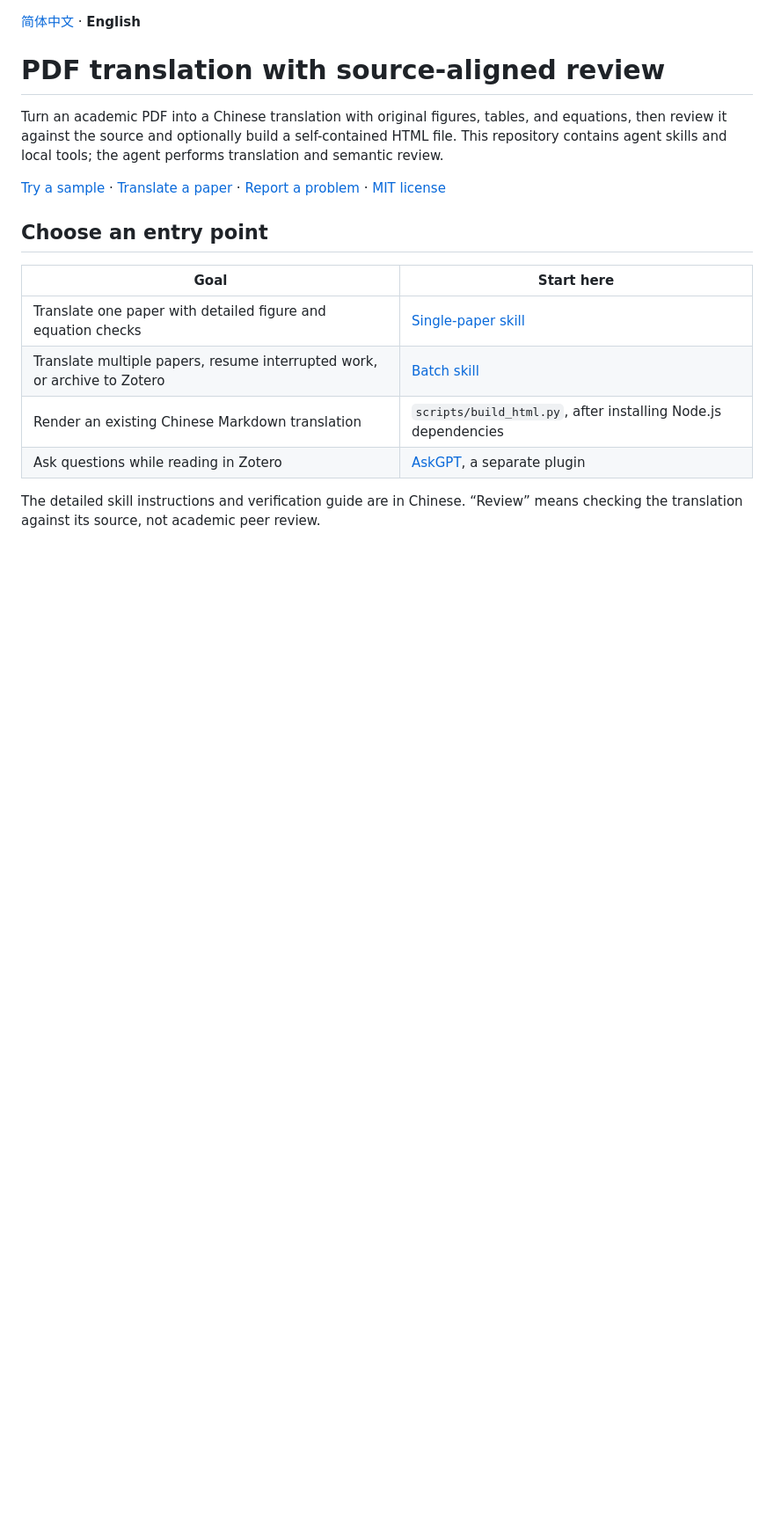
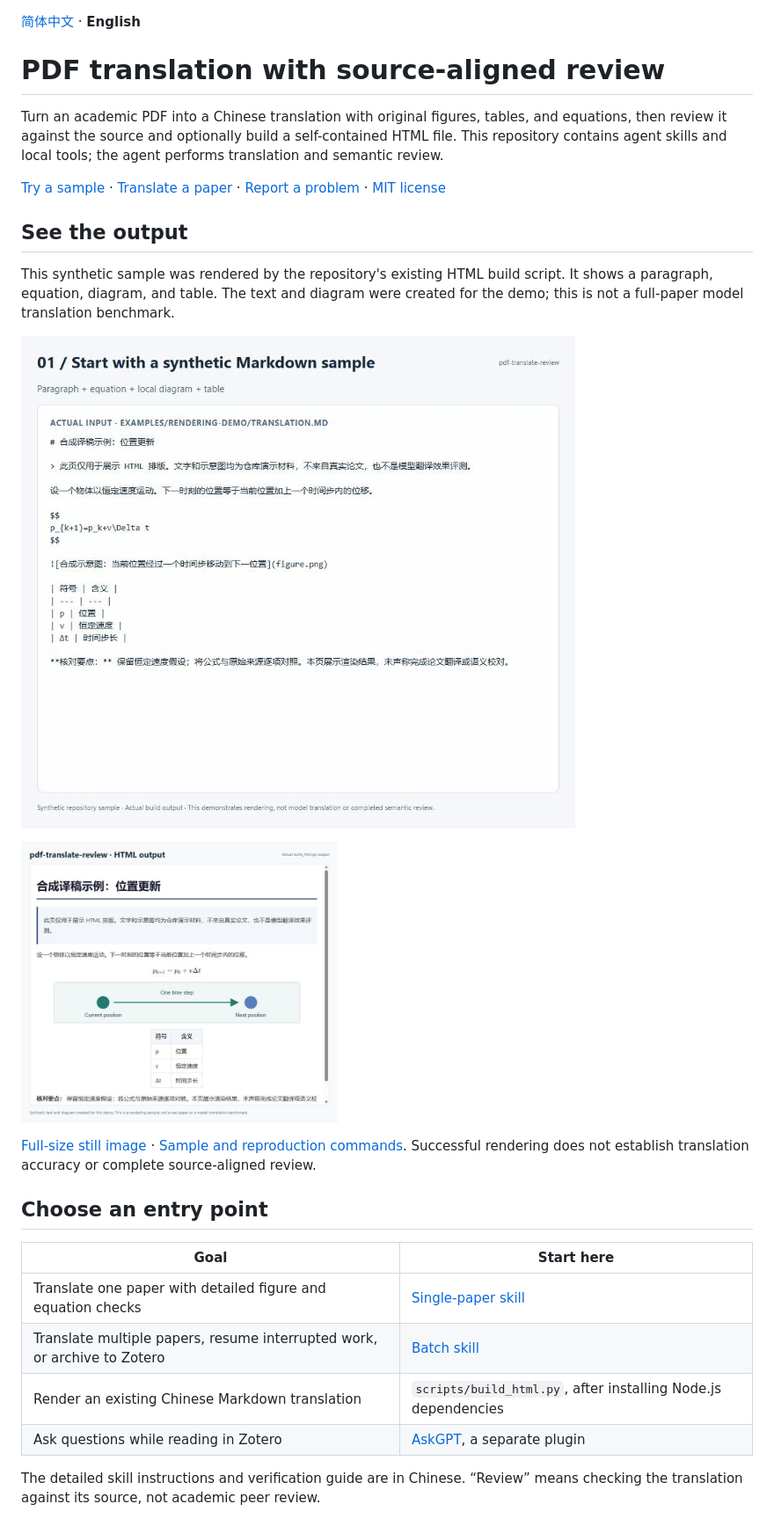
Before and after one commit to Marco0431/pdf-translate-review, a Markdown page: README.en.md, the part around the change. Shown at 88% size. GitHub-like rendering; pictures changed too: docs/media/pdf-render-overview.jpg (added), docs/media/pdf-workflow.gif (added); blank space fills up the shorter version.

Commit message:
docs: show reproducible HTML rendering images and animation (#2)
Co-authored-by: Marco0431 <Marco0431@users.noreply.github.com>

```diff
--- a/README.en.md
+++ b/README.en.md
@@ -5,6 +5,16 @@
 Turn an academic PDF into a Chinese translation with original figures, tables, and equations, then review it against the source and optionally build a self-contained HTML file. This repository contains agent skills and local tools; the agent performs translation and semantic review.
 
 [Try a sample](#try-without-a-paper-or-model-account) · [Translate a paper](#translate-your-first-paper) · [Report a problem](https://github.com/Marco0431/pdf-translate-review/issues/new?template=bug_report.md) · [MIT license](LICENSE)
+
+## See the output
+
+This synthetic sample was rendered by the repository's existing HTML build script. It shows a paragraph, equation, diagram, and table. The text and diagram were created for the demo; this is not a full-paper model translation benchmark.
+
+![Step-by-step demonstration of the existing Markdown-to-HTML build using a synthetic sample](docs/media/pdf-workflow.gif)
+
+<a href="docs/media/pdf-render-overview.jpg"><img src="docs/media/pdf-render-overview.jpg" width="360" alt="Actual HTML build output with Chinese text, a KaTeX equation, a diagram, and a table" /></a>
+
+[Full-size still image](docs/media/pdf-render-overview.jpg) · [Sample and reproduction commands](examples/rendering-demo/README.md). Successful rendering does not establish translation accuracy or complete source-aligned review.
 
 ## Choose an entry point
 
```
Also changed, not shown: README.md (+10 -0 lines), examples/rendering-demo/README.md (added, +13 -0 lines), examples/rendering-demo/translation.md (added, +19 -0 lines), 2 other files.
